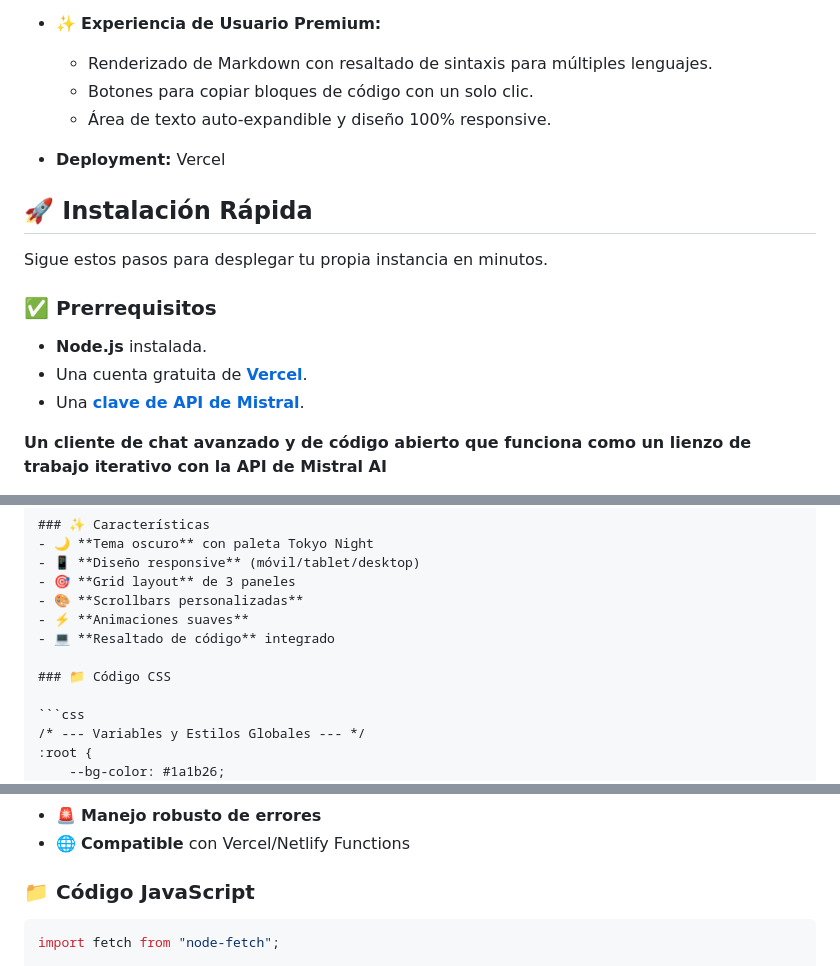
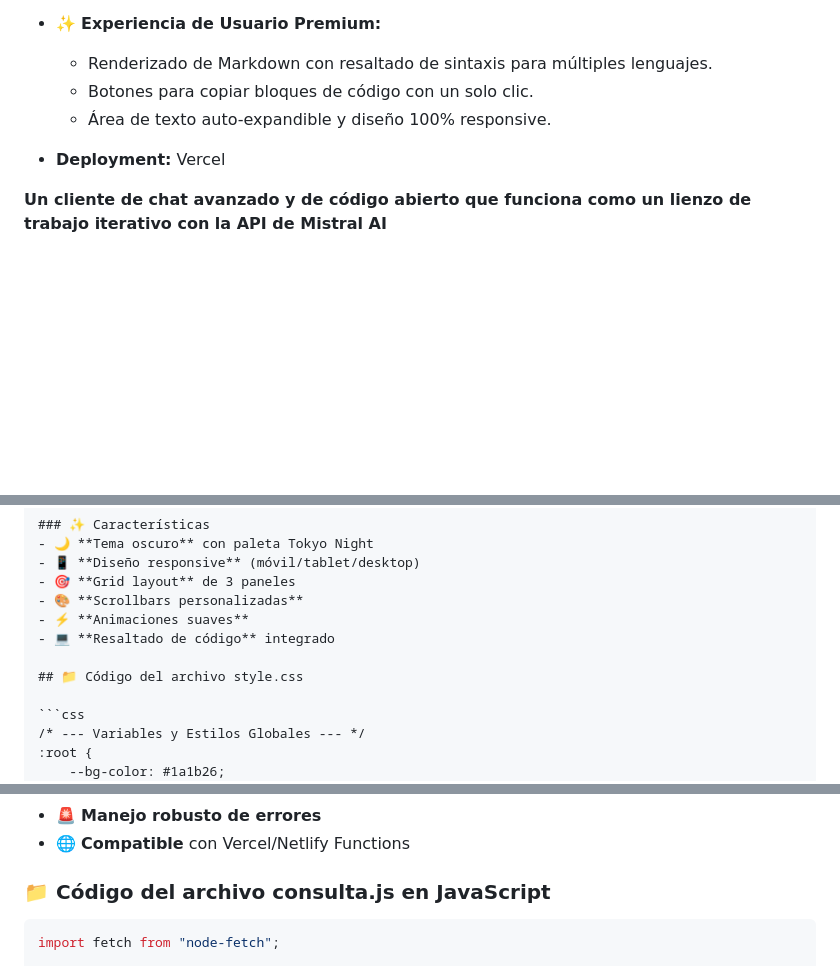
Before and after one commit to JUANCITOPENA/USANDO_API_DE_MISTRAL, a Markdown page: README.md, 3 parts joined by grey strips. GitHub-like rendering; blank space fills up the shorter version.

````diff
--- a/README.md
+++ b/README.md
@@ -31,19 +22,7 @@ A diferencia de un chat tradicional donde las respuestas se apilan, este asisten
     *   Botones para copiar bloques de código con un solo clic.
     *   Área de texto auto-expandible y diseño 100% responsive.
 
-
 *   **Deployment:** Vercel
-
-## 🚀 Instalación Rápida
-
-Sigue estos pasos para desplegar tu propia instancia en minutos.
-
-### ✅ Prerrequisitos
-
-*   **Node.js** instalada.
-*   Una cuenta gratuita de **[Vercel](https://vercel.com/signup)**.
-*   Una **[clave de API de Mistral](https://console.mistral.ai/api-keys/)**.
-
 
  **Un cliente de chat avanzado y de código abierto que funciona como un lienzo de trabajo iterativo con la API de Mistral AI**
 
@@ -268,7 +256,7 @@ Archivo de estilos que define el **tema oscuro moderno** para la interfaz del as
 - ⚡ **Animaciones suaves**
 - 💻 **Resaltado de código** integrado
 
-### 📁 Código CSS
+## 📁 Código del archivo style.css
 
 ```css
 /* --- Variables y Estilos Globales --- */
@@ -649,7 +637,7 @@ pre[class*="language-"]:hover .copy-btn {
 - 🚨 **Manejo robusto de errores**
 - 🌐 **Compatible** con Vercel/Netlify Functions
 
-### 📁 Código JavaScript
+### 📁 Código  del archivo consulta.js en JavaScript
 
 ```javascript
 import fetch from "node-fetch";
````
Also changed, not shown: other parts of README.md (+12 -14 lines).
